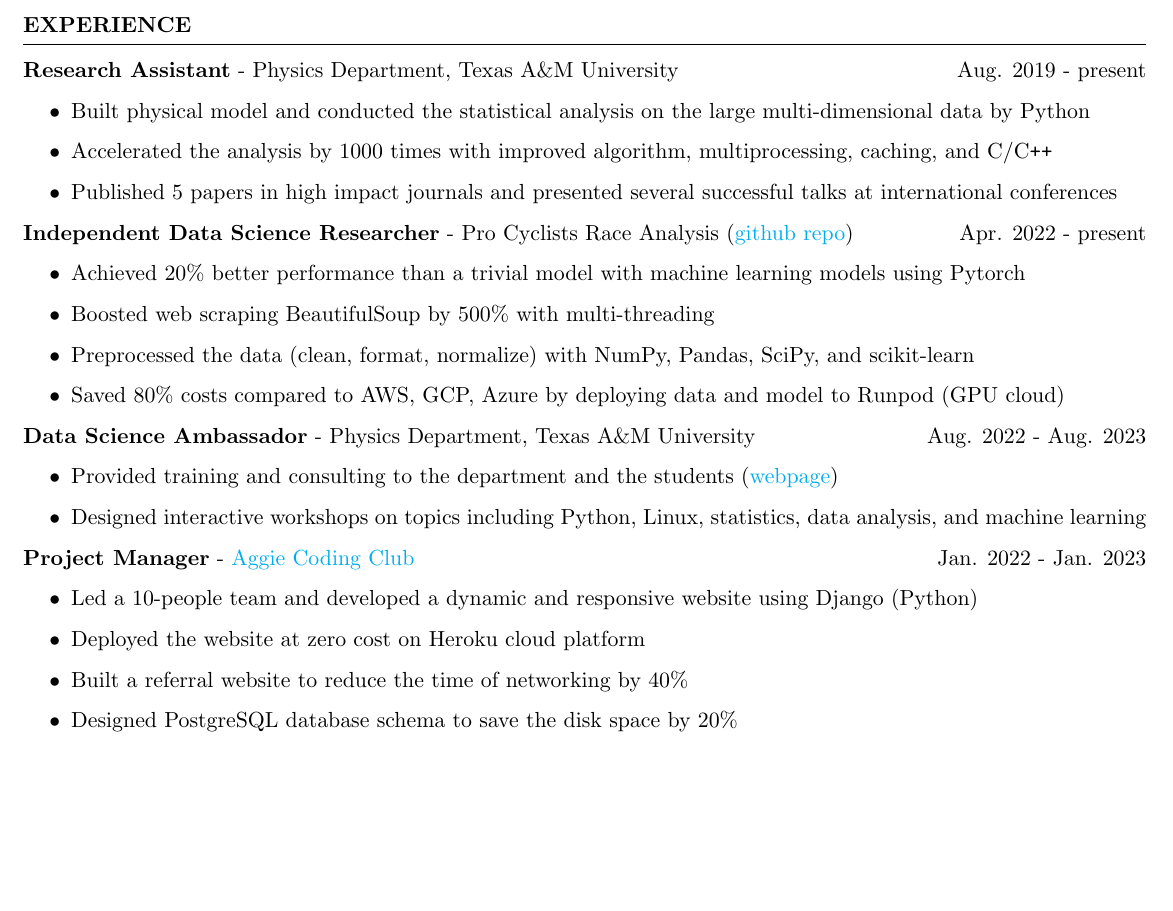
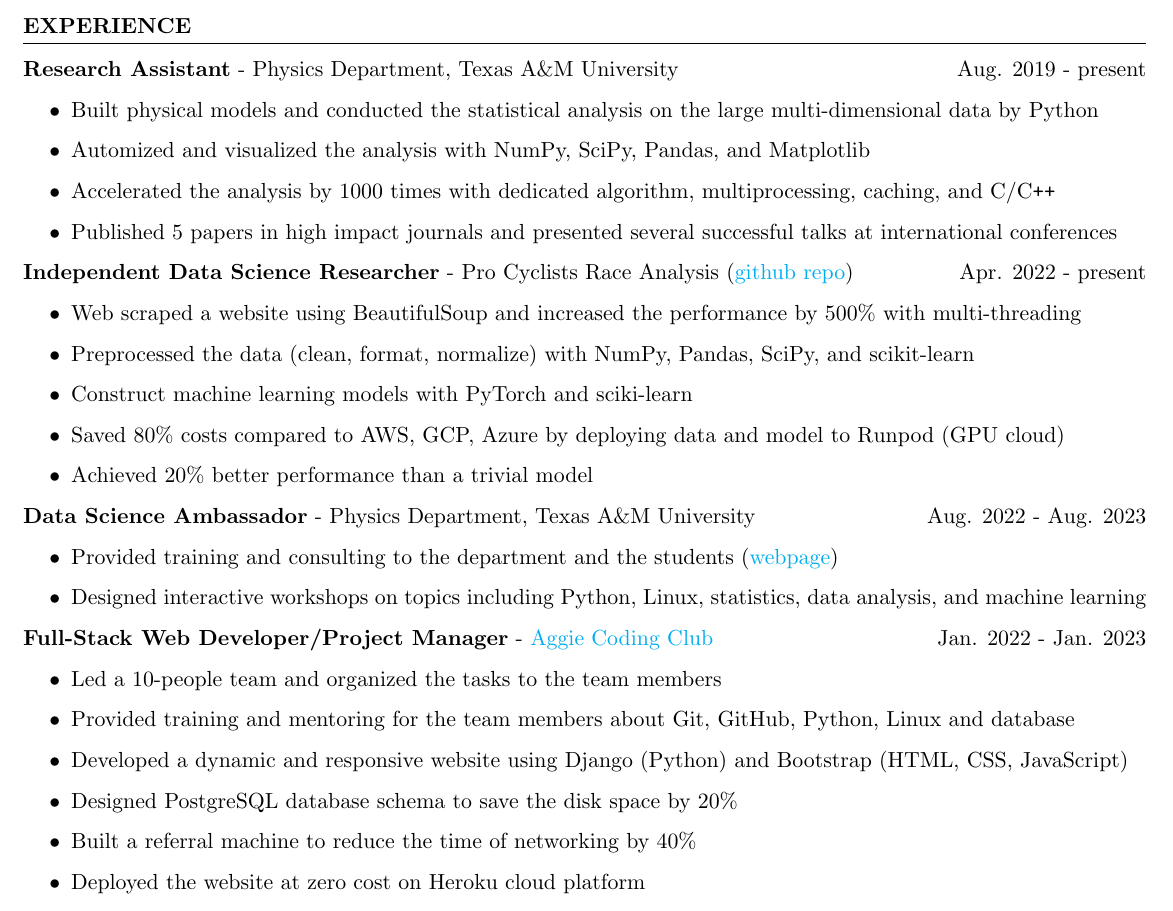
Before and after one commit to noctildon/noctildon.github.io, a LaTeX CV (resume/quant.tex): part of the page, cut so that both start at the same text, the shorter picture padded with empty space. Compiled offline with pdfLaTeX.

Commit message:
update quant resume and put it in webpage

```diff
--- a/resume/quant.tex
+++ b/resume/quant.tex
@@ -50,18 +50,20 @@
     \item \textbf{Research Assistant} - Physics Department, Texas A\&M University \hfill Aug. 2019 - present
         % \newline\hspace*{0.5em} {\normalsize PhD dissertation topic on dark matter search using nucleus scattering}
         \begin{itemize}
-        \item Built physical model and conducted the statistical analysis on the large multi-dimensional data by Python
-        \item Accelerated the analysis by 1000 times with improved algorithm, multiprocessing, caching, and C/C\texttt{++}
+        \item Built physical models and conducted the statistical analysis on the large multi-dimensional data by Python
+        \item Automized and visualized the analysis with NumPy, SciPy, Pandas, and Matplotlib
+        \item Accelerated the analysis by 1000 times with dedicated algorithm, multiprocessing, caching, and C/C\texttt{++}
         \item Published 5 papers in high impact journals and presented several successful talks at international conferences
         \end{itemize}
 
     \item \textbf{Independent Data Science Researcher} - {Pro Cyclists Race Analysis} (\href{https://github.com/noctildon/pro_cyclists}{github repo}) \hfill Apr. 2022 - present
         % \newline\hspace*{0.5em} {\normalsize Data analysis of professional cycling races and forecasted of the outcomes by machine learning models}
         \begin{itemize}
-        \item Achieved 20\% better performance than a trivial model with machine learning models using Pytorch
-        \item Boosted web scraping BeautifulSoup by 500\% with multi-threading
+        \item Web scraped a website using BeautifulSoup and increased the performance by 500\% with multi-threading
         \item Preprocessed the data (clean, format, normalize) with NumPy, Pandas, SciPy, and scikit-learn
+        \item Construct machine learning models with PyTorch and sciki-learn
         \item Saved 80\% costs compared to AWS, GCP, Azure by deploying data and model to Runpod (GPU cloud)
+        \item Achieved 20\% better performance than a trivial model
         \end{itemize}
 
     \item \textbf{Data Science Ambassador} - Physics Department, Texas A\&M University \hfill Aug. 2022 - Aug. 2023
@@ -71,13 +73,15 @@
         \item Designed interactive workshops on topics including Python, Linux, statistics, data analysis, and machine learning
         \end{itemize}
 
-    \item \textbf{Project Manager} - \href{https://aggiecodingclub.com}{Aggie Coding Club} \hfill Jan. 2022 - Jan. 2023
+    \item \textbf{Full-Stack Web Developer/Project Manager} - \href{https://aggiecodingclub.com}{Aggie Coding Club} \hfill Jan. 2022 - Jan. 2023
         % \newline\hspace*{0.5em} {\normalsize A dynamic website designed to cater to students' job-seeking requirements ({\href{https://github.com/noctildon/aggie-job-referral}{github repo}})}
         \begin{itemize}
-        \item Led a 10-people team and developed a dynamic and responsive website using Django (Python)
-        \item Deployed the website at zero cost on Heroku cloud platform
-        \item Built a referral website to reduce the time of networking by 40\%
-        \item Designed PostgreSQL database schema to save the disk space by 20\%
+            \item Led a 10-people team and organized the tasks to the team members
+            \item Provided training and mentoring for the team members about Git, GitHub, Python, Linux and database
+            \item Developed a dynamic and responsive website using Django (Python) and Bootstrap (HTML, CSS, JavaScript)
+            \item Designed PostgreSQL database schema to save the disk space by 20\%
+            \item Built a referral machine to reduce the time of networking by 40\%
+            \item Deployed the website at zero cost on Heroku cloud platform
         \end{itemize}
 
     \item \textbf{Teaching Assistant} - Physics Department, Texas A\&M University \hfill Aug. 2019 - Dec. 2022
```
Also changed, not shown: _pages/cv.md (+2 -1 lines), resume/quant.pdf.
